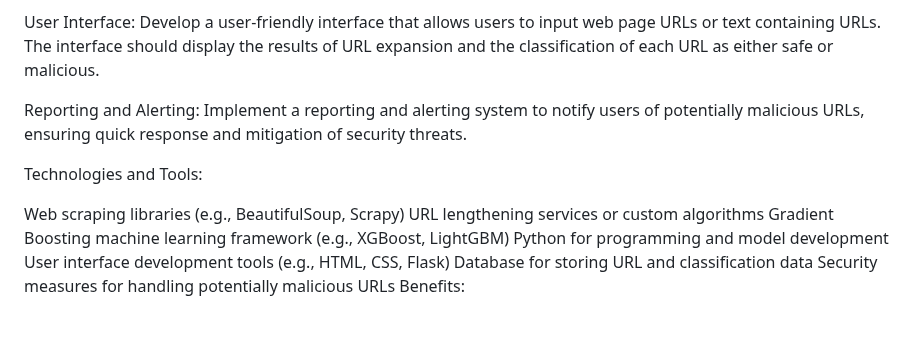
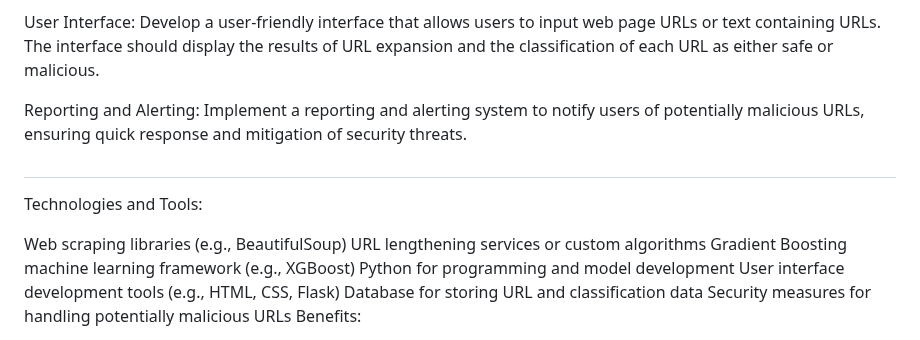
Before and after one commit to Ananta-Vaishnavi/Safe-Secure-Surf, a Markdown page: README.md, the part around one of its changes. Rendered like a GitHub page.

```diff
--- a/README.md
+++ b/README.md
@@ -15,12 +15,12 @@ Malicious URL Detection: Utilize Gradient Boosting, a powerful machine learning
 User Interface: Develop a user-friendly interface that allows users to input web page URLs or text containing URLs. The interface should display the results of URL expansion and the classification of each URL as either safe or malicious.
 
 Reporting and Alerting: Implement a reporting and alerting system to notify users of potentially malicious URLs, ensuring quick response and mitigation of security threats.
-
+#
 Technologies and Tools:
 
-Web scraping libraries (e.g., BeautifulSoup, Scrapy)
+Web scraping libraries (e.g., BeautifulSoup)
 URL lengthening services or custom algorithms
-Gradient Boosting machine learning framework (e.g., XGBoost, LightGBM)
+Gradient Boosting machine learning framework (e.g., XGBoost)
 Python for programming and model development
 User interface development tools (e.g., HTML, CSS, Flask)
 Database for storing URL and classification data
```
Also changed, not shown: other parts of README.md (+2 -2 lines).
